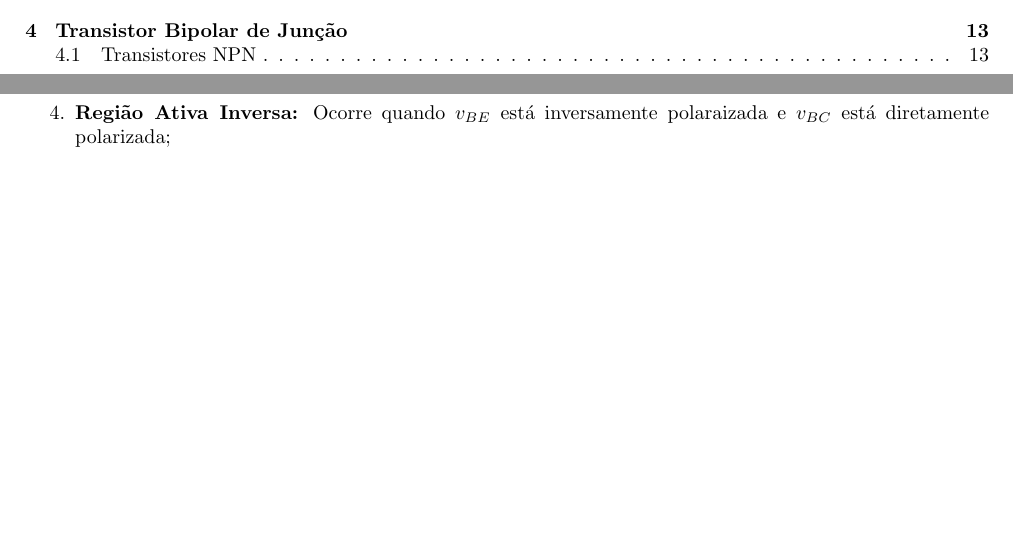
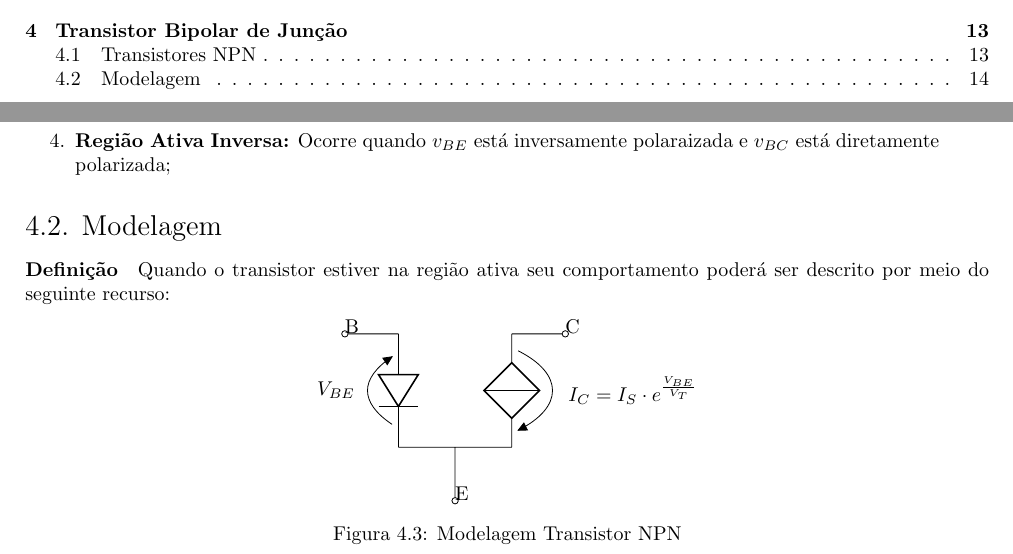
Before and after one commit to tr0fin0/classes_unicamp, a LaTeX document (ee532/ee532.tex): two parts of pages 2 and 15 of 15, joined at a grey line, cut so that both start at the same text, the shorter picture padded with empty space. Compiled offline with pdfLaTeX.

Commit message:
:construction: Add Modelagem subsection

```diff
--- a/ee532/ee532.tex
+++ b/ee532/ee532.tex
@@ -886,4 +886,23 @@
                     \item \textbf{Região Ativa Inversa:} Ocorre quando $v_{BE}$ está inversamente polaraizada e $v_{BC}$ está diretamente polarizada;
                 \end{enumerate}
 
+        \subsection{Modelagem}
+            \paragraph{Definição}Quando o transistor estiver na região ativa seu comportamento poderá ser descrito por meio do seguinte recurso:
+                \begin{figure}[H]
+                    \centering
+                    \begin{circuitikz}
+                        \ctikzset{component text=left}
+                        \draw
+                        (-2,2) node [ocirc, anchor = west] {B} -- (-1,2)
+                        (-1,2) to[empty diode, v<=$V_{BE}$] (-1,0)
+
+                        ( 2,2) node [ocirc, anchor = east] {C} -- ( 1,2)
+                        ( 1,2) to[cI, v^>=${I_{C} = I_{S} \cdot e^{\frac{V_{BE}}{V_{T}}}}$] (1,0)
+
+                        (-1,0) -- (1,0)
+                        (0,-1) node [ocirc, anchor = south] {E} -- (0,0);
+                    \end{circuitikz}
+                    \caption{Modelagem Transistor NPN}
+                \end{figure} \noindent
+
 \end{document}
```
Also changed, not shown: ee532/ee532.tex (2 more changed lines).
